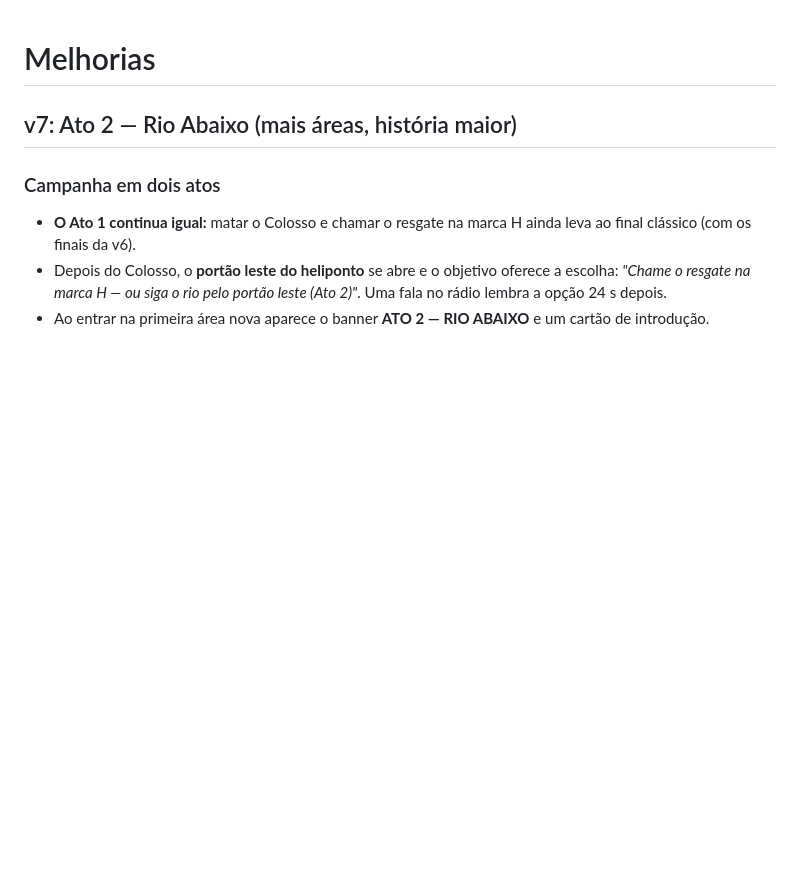
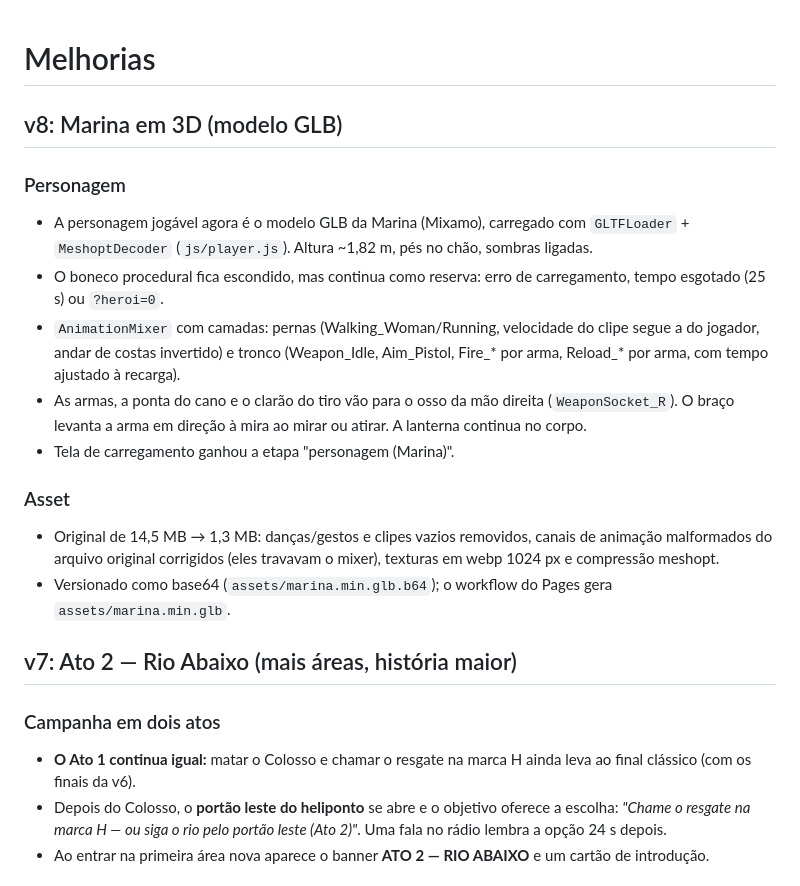
Before and after one commit to luispauloalves500/crise-no-vale, a Markdown page: IMPROVEMENTS.md, the part around the change. Rendered like a GitHub page; blank space fills up the shorter version.

```diff
--- a/IMPROVEMENTS.md
+++ b/IMPROVEMENTS.md
@@ -1,4 +1,17 @@
 # Melhorias
+
+## v8: Marina em 3D (modelo GLB)
+
+### Personagem
+- A personagem jogável agora é o modelo GLB da Marina (Mixamo), carregado com `GLTFLoader` + `MeshoptDecoder` (`js/player.js`). Altura ~1,82 m, pés no chão, sombras ligadas.
+- O boneco procedural fica escondido, mas continua como reserva: erro de carregamento, tempo esgotado (25 s) ou `?heroi=0`.
+- `AnimationMixer` com camadas: pernas (Walking_Woman/Running, velocidade do clipe segue a do jogador, andar de costas invertido) e tronco (Weapon_Idle, Aim_Pistol, Fire_* por arma, Reload_* por arma, com tempo ajustado à recarga).
+- As armas, a ponta do cano e o clarão do tiro vão para o osso da mão direita (`WeaponSocket_R`). O braço levanta a arma em direção à mira ao mirar ou atirar. A lanterna continua no corpo.
+- Tela de carregamento ganhou a etapa "personagem (Marina)".
+
+### Asset
+- Original de 14,5 MB → 1,3 MB: danças/gestos e clipes vazios removidos, canais de animação malformados do arquivo original corrigidos (eles travavam o mixer), texturas em webp 1024 px e compressão meshopt.
+- Versionado como base64 (`assets/marina.min.glb.b64`); o workflow do Pages gera `assets/marina.min.glb`.
 
 ## v7: Ato 2 — Rio Abaixo (mais áreas, história maior)
 
```
Also changed, not shown: README.md (+6 -1 lines).
